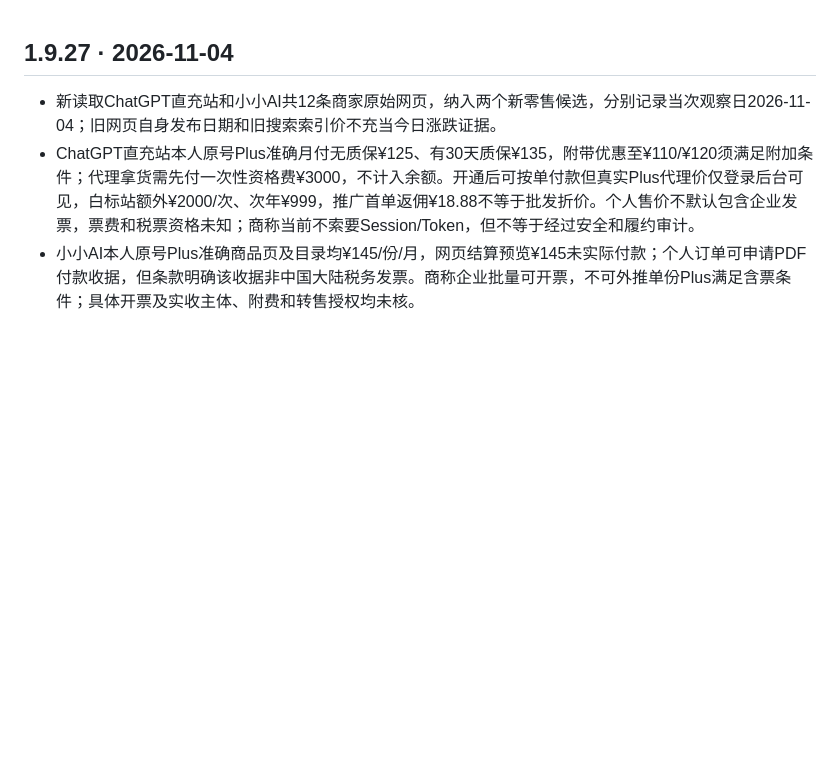
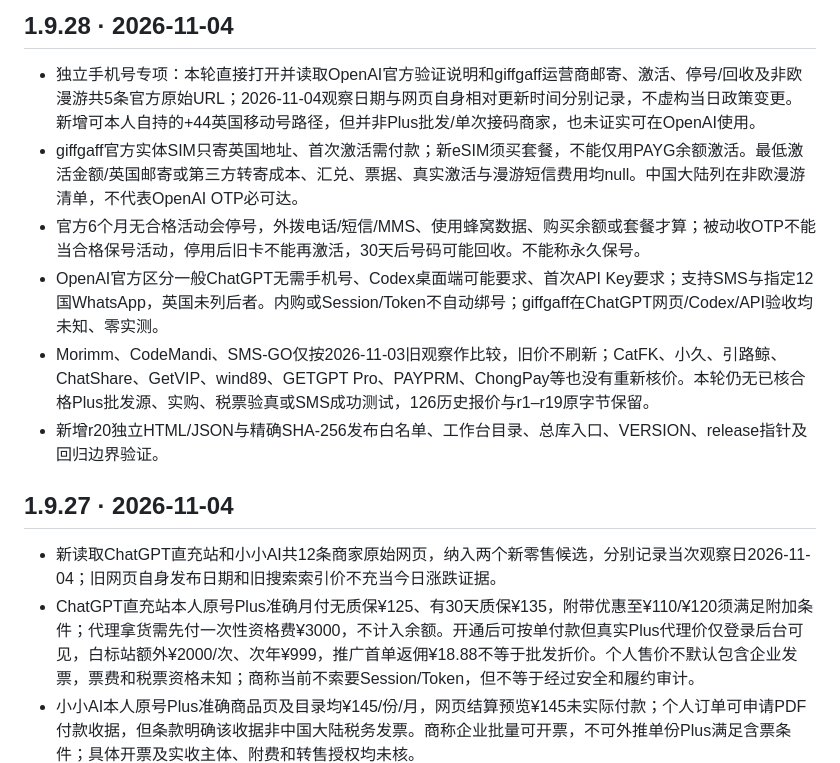
Before and after one commit to 1337816143/MyDotWork, a Markdown page: CHANGELOG.md, the part around the change. GitHub-like rendering; blank space fills up the shorter version.

Commit message:
research r20: update CHANGELOG.md

```diff
--- a/CHANGELOG.md
+++ b/CHANGELOG.md
@@ -1,3 +1,12 @@
+## 1.9.28 · 2026-11-04
+
+- 独立手机号专项：本轮直接打开并读取OpenAI官方验证说明和giffgaff运营商邮寄、激活、停号/回收及非欧漫游共5条官方原始URL；2026-11-04观察日期与网页自身相对更新时间分别记录，不虚构当日政策变更。新增可本人自持的+44英国移动号路径，但并非Plus批发/单次接码商家，也未证实可在OpenAI使用。
+- giffgaff官方实体SIM只寄英国地址、首次激活需付款；新eSIM须买套餐，不能仅用PAYG余额激活。最低激活金额/英国邮寄或第三方转寄成本、汇兑、票据、真实激活与漫游短信费用均null。中国大陆列在非欧漫游清单，不代表OpenAI OTP必可达。
+- 官方6个月无合格活动会停号，外拨电话/短信/MMS、使用蜂窝数据、购买余额或套餐才算；被动收OTP不能当合格保号活动，停用后旧卡不能再激活，30天后号码可能回收。不能称永久保号。
+- OpenAI官方区分一般ChatGPT无需手机号、Codex桌面端可能要求、首次API Key要求；支持SMS与指定12国WhatsApp，英国未列后者。内购或Session/Token不自动绑号；giffgaff在ChatGPT网页/Codex/API验收均未知、零实测。
+- Morimm、CodeMandi、SMS-GO仅按2026-11-03旧观察作比较，旧价不刷新；CatFK、小久、引路鲸、ChatShare、GetVIP、wind89、GETGPT Pro、PAYPRM、ChongPay等也没有重新核价。本轮仍无已核合格Plus批发源、实购、税票验真或SMS成功测试，126历史报价与r1–r19原字节保留。
+- 新增r20独立HTML/JSON与精确SHA-256发布白名单、工作台目录、总库入口、VERSION、release指针及回归边界验证。
+
 ## 1.9.27 · 2026-11-04
 
 - 新读取ChatGPT直充站和小小AI共12条商家原始网页，纳入两个新零售候选，分别记录当次观察日2026-11-04；旧网页自身发布日期和旧搜索索引价不充当今日涨跌证据。
```
